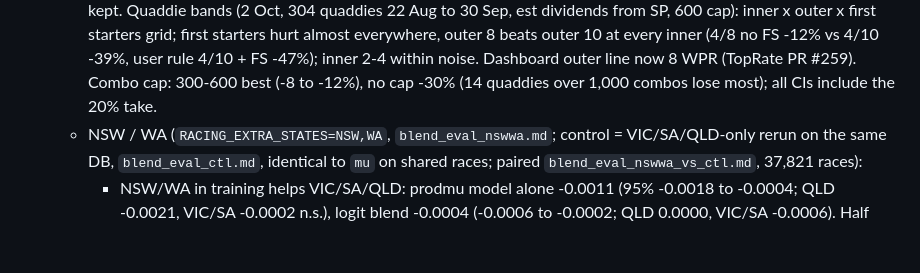
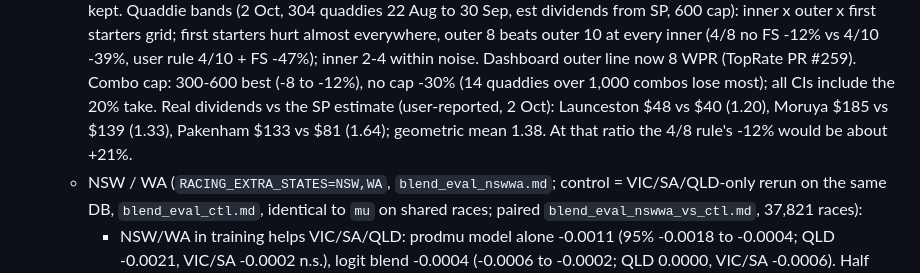
Before and after one commit to mattdwyer01/racing-model, a Markdown page: CLAUDE.md, the part around the change. Rendered like a GitHub page; blank space fills up the shorter version.

Commit message:
CLAUDE.md: first real quaddie dividends vs SP estimate
Co-Authored-By: Claude Opus 5.5 <noreply@anthropic.com>
Claude-Session: https://claude.ai/code/session_0114cXMxvZQqWPL3ci7AXSYf

```diff
--- a/CLAUDE.md
+++ b/CLAUDE.md
@@ -145,6 +145,8 @@ Structure: per-run performance figure -> current ability per horse -> race-day p
     grid; first starters hurt almost everywhere, outer 8 beats outer 10 at every inner (4/8 no FS -12% vs 4/10 -39%,
     user rule 4/10 + FS -47%); inner 2-4 within noise. Dashboard outer line now 8 WPR (TopRate PR #259). Combo cap:
     300-600 best (-8 to -12%), no cap -30% (14 quaddies over 1,000 combos lose most); all CIs include the 20% take.
+    Real dividends vs the SP estimate (user-reported, 2 Oct): Launceston $48 vs $40 (1.20), Moruya $185 vs $139 (1.33),
+    Pakenham $133 vs $81 (1.64); geometric mean 1.38. At that ratio the 4/8 rule's -12% would be about +21%.
   - NSW / WA (`RACING_EXTRA_STATES=NSW,WA`, `blend_eval_nswwa.md`; control = VIC/SA/QLD-only rerun on the same DB,
     `blend_eval_ctl.md`, identical to `mu` on shared races; paired `blend_eval_nswwa_vs_ctl.md`, 37,821 races):
     - NSW/WA in training helps VIC/SA/QLD: prodmu model alone -0.0011 (95% -0.0018 to -0.0004; QLD -0.0021,
```
